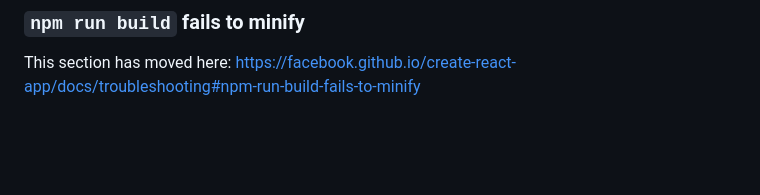
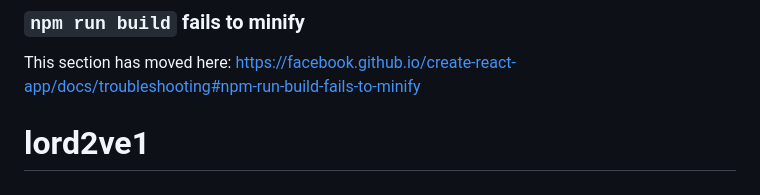
Before and after one commit to 2ve2/lord2ve, a Markdown page: README.md, the part around the change. Drawn GitHub-style; blank space fills up the shorter version.

```diff
--- a/README.md
+++ b/README.md
@@ -68,3 +68,4 @@ This section has moved here: [https://facebook.github.io/create-react-app/docs/d
 ### `npm run build` fails to minify
 
 This section has moved here: [https://facebook.github.io/create-react-app/docs/troubleshooting#npm-run-build-fails-to-minify](https://facebook.github.io/create-react-app/docs/troubleshooting#npm-run-build-fails-to-minify)
+# lord2ve1
```
